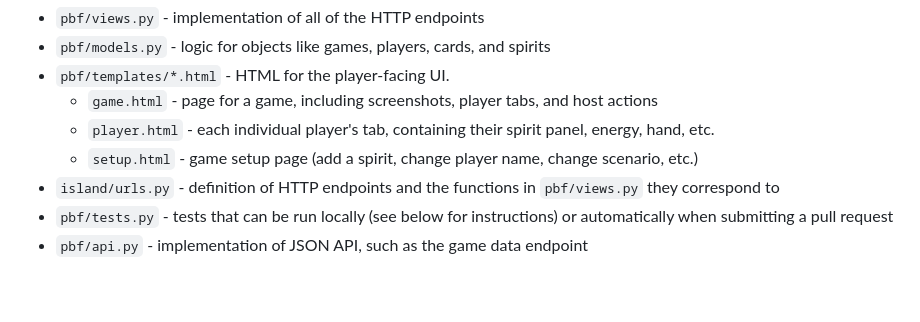
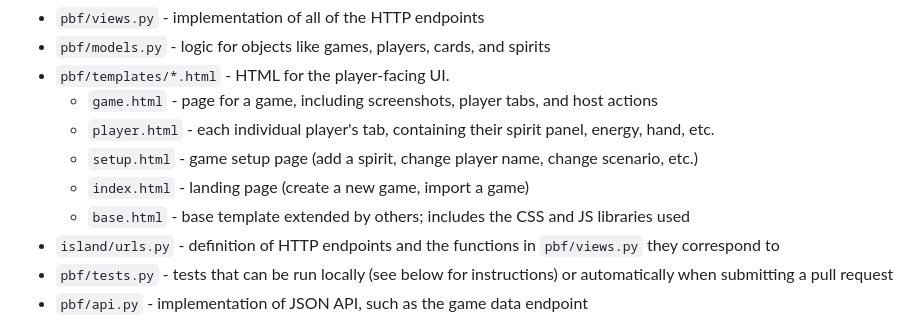
Before and after one commit to nathanj/spirit-island-pbp, a Markdown page: README.md, the part around the change. GitHub-like rendering; blank space fills up the shorter version.

Commit message:
README: add index and base to list of important html files

```diff
--- a/README.md
+++ b/README.md
@@ -16,6 +16,8 @@ In rough order of importance (most important files first):
   * `game.html` - page for a game, including screenshots, player tabs, and host actions
   * `player.html` - each individual player's tab, containing their spirit panel, energy, hand, etc.
   * `setup.html` - game setup page (add a spirit, change player name, change scenario, etc.)
+  * `index.html` - landing page (create a new game, import a game)
+  * `base.html` - base template extended by others; includes the CSS and JS libraries used
 * `island/urls.py` - definition of HTTP endpoints and the functions in `pbf/views.py` they correspond to
 * `pbf/tests.py` - tests that can be run locally (see below for instructions) or automatically when submitting a pull request
 * `pbf/api.py` - implementation of JSON API, such as the game data endpoint
```
